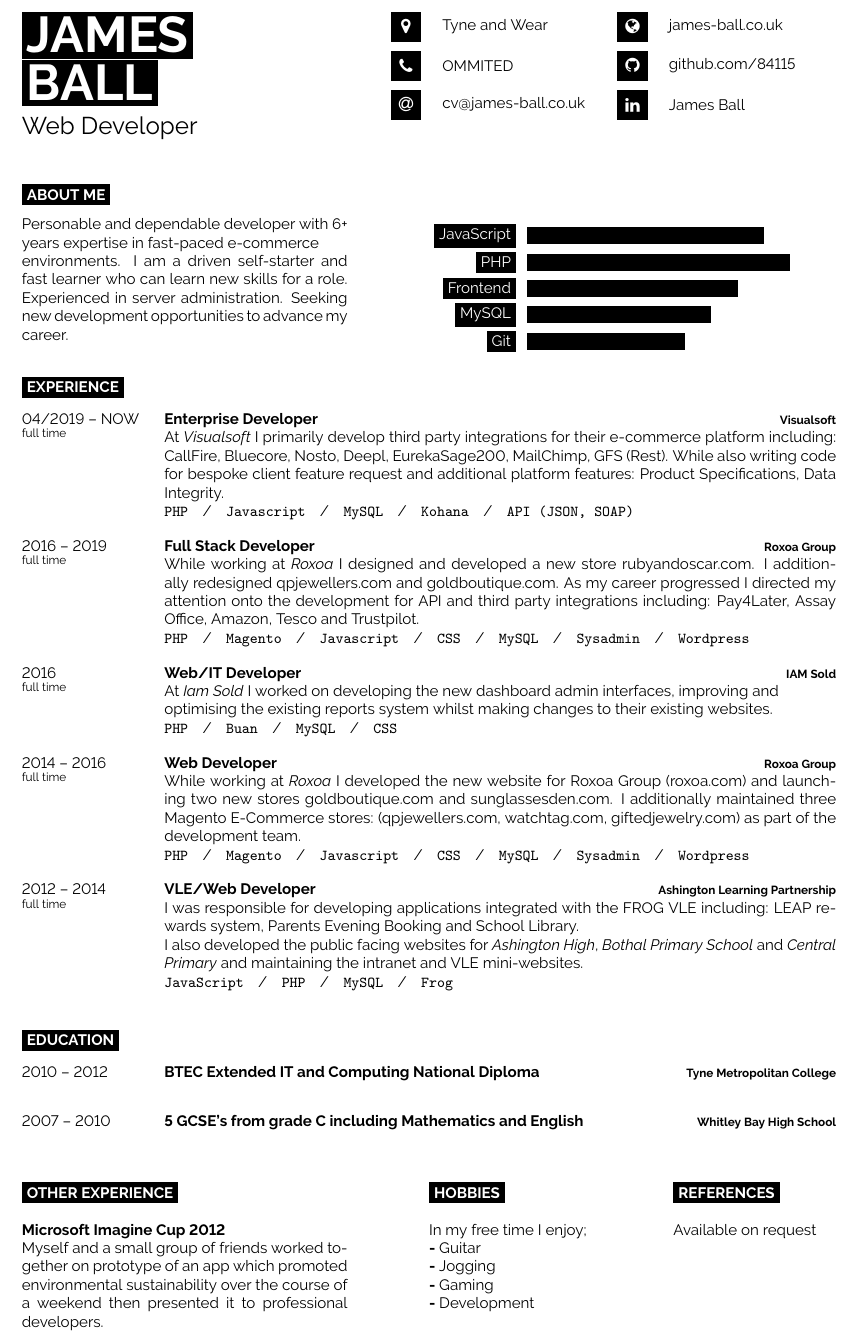
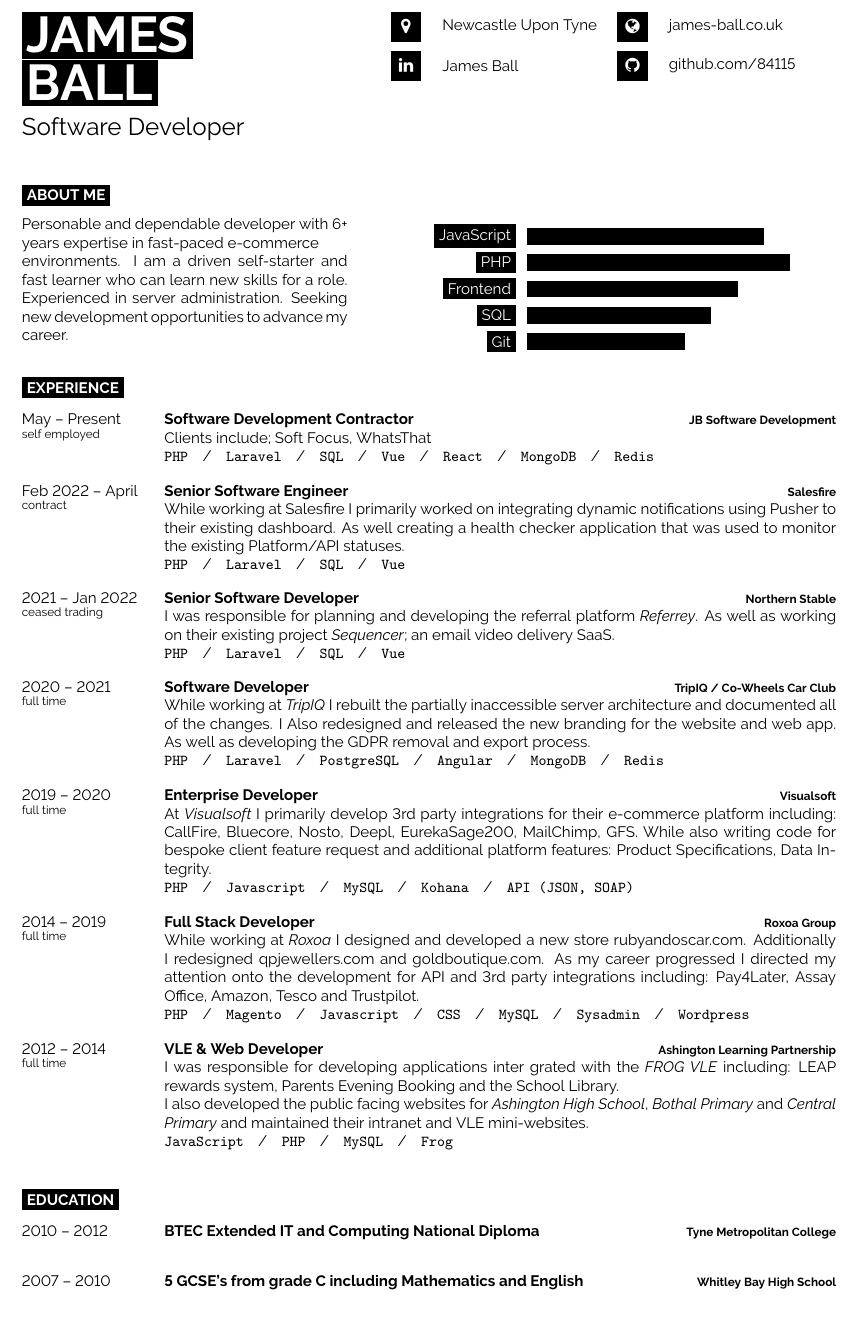
Before and after one commit to 84115/cv, a LaTeX CV (main.tex, which reads cv.cls): part of the page, cut so that both start at the same text, the shorter picture padded with empty space. Compiled offline with pdfLaTeX.

Commit message:
2022-update

```diff
--- a/cv.cls
+++ b/cv.cls
@@ -1,3 +1,5 @@
+\usepackage[normalem]{ulem}
+
 %---------
 % CV Class
 %---------
--- a/main.tex
+++ b/main.tex
@@ -19,16 +19,18 @@
 
 	\vspace{6pt}
 
-	{\huge Web Developer}
+	{\huge Software Developer}
 \end{minipage}
 \begin{minipage}[t]{0.275\textwidth}
 	\vspace{-\baselineskip}
 
-	\icon{MapMarker}{12}{Tyne and Wear}\\
+	\icon{MapMarker}{12}{Newcastle Upon Tyne}\\
 
-	\icon{Phone}{12}{OMMITED}\\
+	%\icon{Phone}{12}{075 113 47 615}\\
 
-	\icon{At}{12}{\href{mailto:cv@james-ball.co.uk}{cv@james-ball.co.uk}}\\
+	\icon{Linkedin}{12}{\href{https://www.linkedin.com/in/84115}{James Ball}}\\
+
+	%\icon{At}{12}{\href{mailto:cv@james-ball.co.uk}{cv@james-ball.co.uk}}\\
 \end{minipage}
 \begin{minipage}[t]{0.275\textwidth}
 	\vspace{-\baselineskip}
@@ -36,8 +38,6 @@
 	\icon{Globe}{12}{\href{https://james-ball.co.uk}{james-ball.co.uk}}\\
 
 	\icon{Github}{12}{\href{https://github.com/84115}{github.com/84115}}\\
-
-    \icon{Linkedin}{12}{\href{https://www.linkedin.com/in/84115}{James Ball}}\\
 \end{minipage}
 
 \vspace{0.5cm}
@@ -61,7 +61,7 @@
 		\baritem{JavaScript}{90}
 		\baritem{PHP}{100}
 		\baritem{Frontend}{80}
-		\baritem{MySQL}{70}
+		\baritem{SQL}{70}
 		\baritem{Git}{60}
 	\end{barchart}
 \end{minipage}
@@ -74,41 +74,61 @@
 
 \begin{entrylist}
 	\entry
-		{04/2019 -- NOW\\\footnotesize{full time}}
+		{May -- Present\\\footnotesize{self employed}}
+		{Software Development Contractor}
+		{JB Software Development}
+		{Clients include; Soft Focus, WhatsThat\\
+		\texttt{PHP}\slashsep
+		\texttt{Laravel}\slashsep
+		\texttt{SQL}\slashsep
+		\texttt{Vue}\slashsep
+		\texttt{React}\slashsep
+		\texttt{MongoDB}\slashsep
+		\texttt{Redis}}
+	\entry
+	    {Feb 2022 -- April\\\footnotesize{contract}}
+		{Senior Software Engineer}
+		{Salesfire}
+		{While working at Salesfire I primarily worked on integrating dynamic notifications using Pusher to their existing dashboard. As well creating a health checker application that was used to monitor the existing Platform/API statuses.\\
+		\texttt{PHP}\slashsep
+		\texttt{Laravel}\slashsep
+		\texttt{SQL}\slashsep
+		\texttt{Vue}}
+	\entry
+		{2021 -- Jan 2022\\\footnotesize{ceased trading}}
+		{Senior Software Developer}
+		{Northern Stable}
+		{I was responsible for planning and developing the referral platform \textit{Referrey}. As well as working on their existing project \textit{Sequencer}; an email video delivery SaaS.\\
+		\texttt{PHP}\slashsep
+		\texttt{Laravel}\slashsep
+		\texttt{SQL}\slashsep
+		\texttt{Vue}}
+	\entry
+		{2020 -- 2021\\\footnotesize{full time}}
+		{Software Developer}
+		{TripIQ / Co-Wheels Car Club}
+		{While working at \textit{TripIQ} I rebuilt the partially inaccessible server architecture and documented all of the changes. I Also redesigned and released the new branding for the website and web app. As well as developing the GDPR removal and export process.\\
+		\texttt{PHP}\slashsep
+		\texttt{Laravel}\slashsep
+		\texttt{PostgreSQL}\slashsep
+		\texttt{Angular}\slashsep
+		\texttt{MongoDB}\slashsep
+		\texttt{Redis}}
+	\entry
+		{2019 -- 2020\\\footnotesize{full time}}
 		{Enterprise Developer}
 		{Visualsoft}
-		{At \textit{Visualsoft} I primarily develop third party integrations for their e-commerce platform including: CallFire, Bluecore, Nosto, Deepl, EurekaSage200, MailChimp, GFS (Rest). While also writing code for bespoke client feature request and additional platform features: Product Specifications, Data Integrity.\\
+		{At \textit{Visualsoft} I primarily develop 3rd party integrations for their e-commerce platform including: CallFire, Bluecore, Nosto, Deepl, EurekaSage200, MailChimp, GFS. While also writing code for bespoke client feature request and additional platform features: Product Specifications, Data Integrity.\\
 		\texttt{PHP}\slashsep
 		\texttt{Javascript}\slashsep
 		\texttt{MySQL}\slashsep
 		\texttt{Kohana}\slashsep
 		\texttt{API (JSON, SOAP)}}
 	\entry
-		{2016 -- 2019\\\footnotesize{full time}}
+		{2014 -- 2019\\\footnotesize{full time}}
 		{Full Stack Developer}
 		{Roxoa Group}
-		{While working at \textit{Roxoa} I designed and developed a new store rubyandoscar.com. I additionally redesigned qpjewellers.com and goldboutique.com. As my career progressed I directed my attention onto the development for API and third party integrations including: Pay4Later, Assay Office, Amazon, Tesco and Trustpilot.\\
-		\texttt{PHP}\slashsep
-		\texttt{Magento}\slashsep
-		\texttt{Javascript}\slashsep
-		\texttt{CSS}\slashsep
-		\texttt{MySQL}\slashsep
-		\texttt{Sysadmin}\slashsep
-		\texttt{Wordpress}}
-	\entry
-		{2016\\\footnotesize{full time}}
-		{Web/IT Developer}
-		{IAM Sold}
-		{At \textit{Iam Sold} I worked on developing the new dashboard admin interfaces, improving and \\optimising the existing reports system whilst making changes to their existing websites.\\
-		\texttt{PHP}\slashsep
-		\texttt{Buan}\slashsep
-		\texttt{MySQL}\slashsep
-		\texttt{CSS}}
-	\entry
-		{2014 -- 2016\\\footnotesize{full time}}
-		{Web Developer}
-		{Roxoa Group}
-		{While working at \textit{Roxoa} I developed the new website for Roxoa Group (roxoa.com) and launching two new stores goldboutique.com and sunglassesden.com. I additionally maintained three Magento E-Commerce stores: (qpjewellers.com, watchtag.com, giftedjewelry.com) as part of the development team.\\
+		{While working at \textit{Roxoa} I designed and developed a new store rubyandoscar.com. Additionally I redesigned qpjewellers.com and goldboutique.com. As my career progressed I directed my attention onto the development for API and 3rd party integrations including: Pay4Later, Assay Office, Amazon, Tesco and Trustpilot.\\
 		\texttt{PHP}\slashsep
 		\texttt{Magento}\slashsep
 		\texttt{Javascript}\slashsep
@@ -118,10 +138,10 @@
 		\texttt{Wordpress}}
 	\entry
 		{2012 -- 2014\\\footnotesize{full time}}
-		{VLE/Web Developer}
+		{VLE \& Web Developer}
 		{Ashington Learning Partnership}
-		{I was responsible for developing applications integrated with the FROG VLE including: LEAP rewards system, Parents Evening Booking and School Library.\\
-        I also developed the public facing websites for \textit{Ashington High}, \textit{Bothal Primary School} and \textit{Central Primary} and maintaining the intranet and VLE mini-websites.\\
+		{I was responsible for developing applications inter grated with the \textit{FROG VLE} including: LEAP rewards system, Parents Evening Booking and the School Library.\\
+		I also developed the public facing websites for \textit{Ashington High School}, \textit{Bothal Primary} and \textit{Central Primary} and maintained their intranet and VLE mini-websites.\\
 		\texttt{JavaScript}\slashsep
 		\texttt{PHP}\slashsep
 		\texttt{MySQL}\slashsep
@@ -151,34 +171,34 @@
 % Additional
 %-----------
 
-\begin{minipage}[t]{0.4\textwidth}
-	\vspace{-\baselineskip}
+% \begin{minipage}[t]{0.4\textwidth}
+% 	\vspace{-\baselineskip}
 
-	\cvsect{Other Experience}
+% 	\cvsect{Other Experience}
 
-    \textbf{Microsoft Imagine Cup 2012}\\
-	Myself and a small group of friends worked together on prototype of an app which promoted environmental sustainability over the course of a weekend then presented it to professional developers.
-\end{minipage}
-\hfill
-\begin{minipage}[t]{0.2\textwidth}
-	\vspace{-\baselineskip}
+%     \textbf{Microsoft Imagine Cup 2012}\\
+% 	Myself and a small group of friends worked together on prototype of an app which promoted environmental sustainability over the course of a weekend then presented it to professional developers.
+% \end{minipage}
+% \hfill
+% \begin{minipage}[t]{0.2\textwidth}
+% 	\vspace{-\baselineskip}
 
-	\cvsect{Hobbies}
+% 	\cvsect{Hobbies}
 
-	In my free time I enjoy;\\
-	\textbf{-} Guitar\\
-	\textbf{-} Jogging\\
-	\textbf{-} Gaming\\
-	\textbf{-} Development
-\end{minipage}
-\hfill
-\begin{minipage}[t]{0.2\textwidth}
-	\vspace{-\baselineskip}
+% 	In my free time I enjoy;\\
+% 	\textbf{-} Guitar\\
+% 	\textbf{-} Skateboarding\\
+% 	\textbf{-} Development\\
+% 	\textbf{-} Gaming
+% \end{minipage}
+% \hfill
+% \begin{minipage}[t]{0.2\textwidth}
+% 	\vspace{-\baselineskip}
 
-	\cvsect{References}
+% 	\cvsect{References}
 
-	Available on request
-\end{minipage}
+% 	Available on request
+% \end{minipage}
 
 %---------
 % Document
```
Also changed, not shown: cover-letter.tex (+1 -1 lines), james-ball-cv.pdf.
